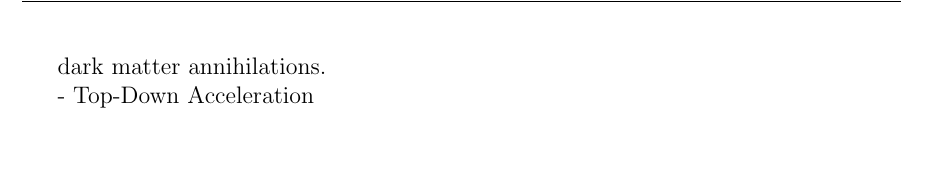
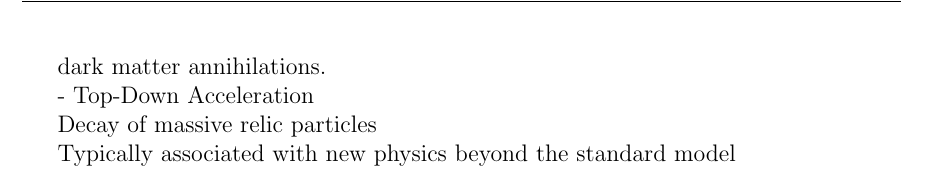
Before and after one commit to TSudholz/Thesis, a LaTeX thesis (PhD_Thesis.tex, which reads chapters/cosmic_rays.tex): part of page 17 of 65, cut so that both start at the same text, the shorter picture padded with empty space. Compiled offline with pdfLaTeX.

Commit message:
A couple of line in Cosmic-Ray Chapter

```diff
--- a/chapters/cosmic_rays.tex
+++ b/chapters/cosmic_rays.tex
@@ -52,3 +52,7 @@ other energetic processes
 dark matter annihilations.
 
 - Top-Down Acceleration
+
+Decay of massive relic particles
+
+Typically associated with new physics beyond the standard model
```
Also changed, not shown: 2 other files.
